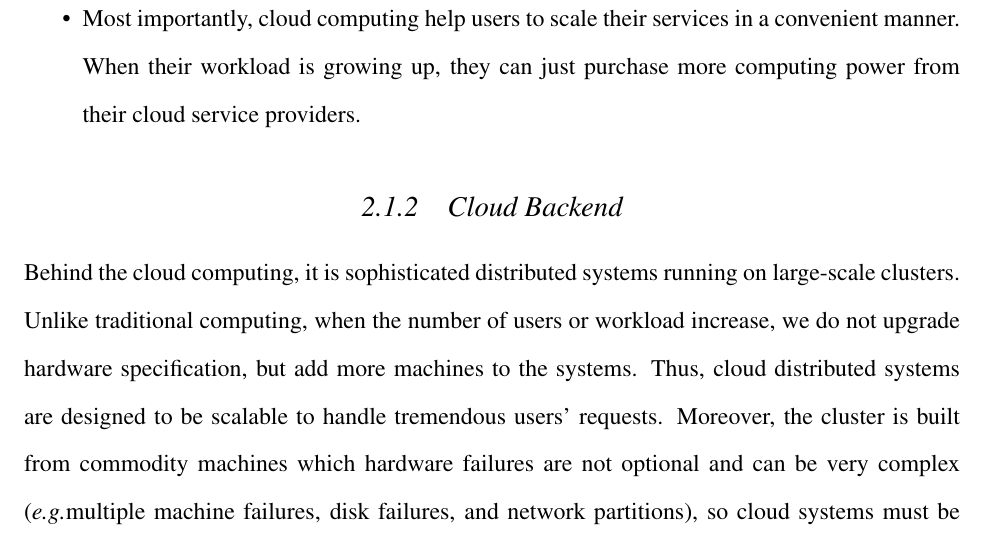
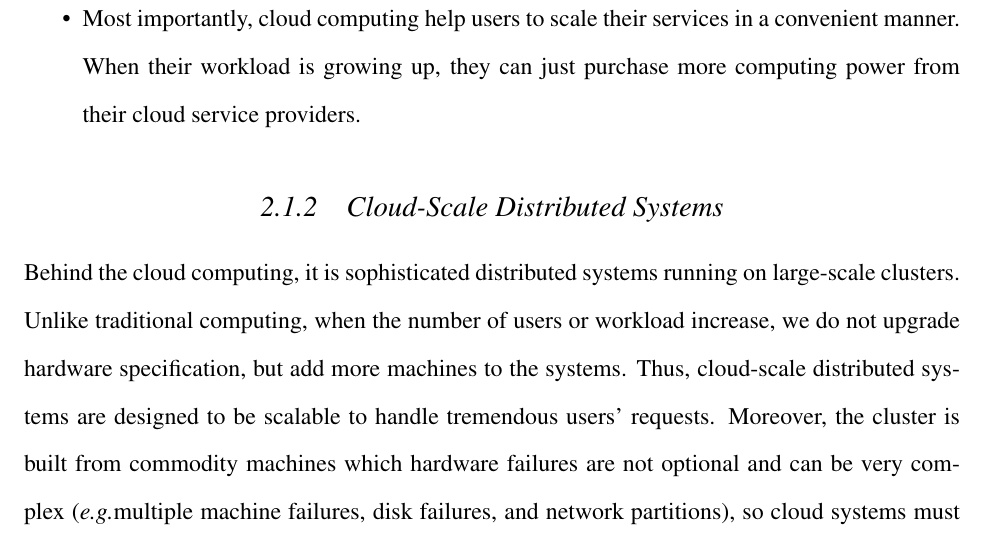
Before and after one commit to tanakorn/dissertation, a LaTeX thesis (main.tex, which reads bg-cloud.tex): part of page 22 of 128, cut so that both start at the same text. Compiled offline with pdfLaTeX.

Commit message:
Fix bg from HG again

```diff
--- a/bg-cloud.tex
+++ b/bg-cloud.tex
@@ -37,14 +37,14 @@ convenient manner. When their workload is growing up, they can just purchase
 more computing power from their cloud service providers.
 \end{itemize}
 
-\subsection{Cloud Backend}
+\subsection{Cloud-Scale Distributed Systems}
 
 Behind the cloud computing, it is sophisticated distributed systems running on
 large-scale clusters. Unlike traditional computing, when the number of users or
 workload increase, we do not upgrade hardware specification, but add more
-machines to the systems. Thus, cloud distributed systems are designed to be
-scalable to handle tremendous users' requests. Moreover, the cluster is built
-from commodity machines which hardware failures are not optional and can be very
-complex (\eg multiple machine failures, disk failures, and network partitions),
-so cloud systems must be able to handle these complex failures
+machines to the systems. Thus, cloud-scale distributed systems are designed to
+be scalable to handle tremendous users' requests. Moreover, the cluster is
+built from commodity machines which hardware failures are not optional and can
+be very complex (\eg multiple machine failures, disk failures, and network
+partitions), so cloud systems must be able to handle these complex failures
 \cite{Abadi09-Cloud, Gunawi+11-FaaS-TR, Hamilton07-Deploying}.  We will discuss
```
Also changed, not shown: main-bg.tex (+6 -6 lines), bg-cloud.tex (6 more changed lines).
